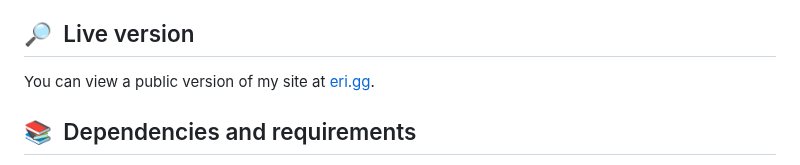
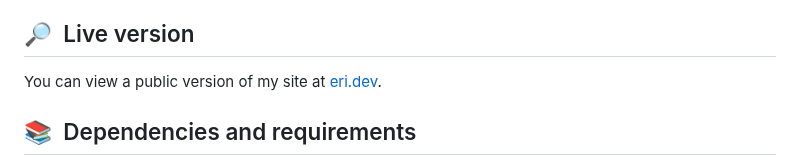
Before and after one commit to eri/Website, a Markdown page: README.md, the part around the change. Drawn GitHub-style.

Commit message:
new: Use the new domain (eri.dev)

```diff
--- a/README.md
+++ b/README.md
@@ -26,7 +26,7 @@
 * **Discord presence support.** Live display your Spotify activity on your website directly.
 
 ## 🔎&nbsp; Live version
-You can view a public version of my site at [eri.gg](https://eri.gg).
+You can view a public version of my site at [eri.dev](https://eri.dev).
 
 ## 📚&nbsp; Dependencies and requirements
 - [**Python v3.5 - v3.8**](https://www.python.org/downloads/) (dependencies may break with other versions)
```
